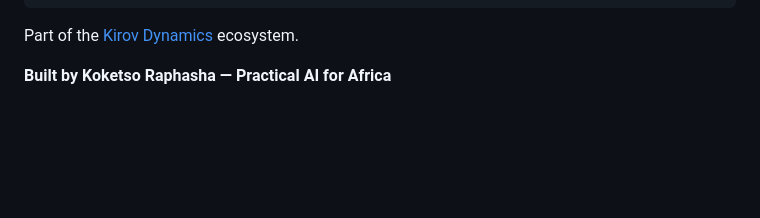
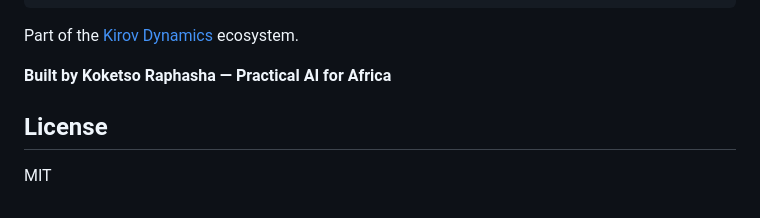
Before and after one commit to Raphasha27/afro_fashion_mobile, a Markdown page: README.md, the part around the change. Drawn GitHub-style; blank space fills up the shorter version.

Commit message:
docs: add license section

```diff
--- a/README.md
+++ b/README.md
@@ -93,3 +93,7 @@ Contact → https://github.com/Raphasha27
 Part of the [Kirov Dynamics](https://github.com/Raphasha27/kirov-dynamics) ecosystem.
 
 **Built by Koketso Raphasha — Practical AI for Africa**
+
+## License
+
+MIT
```
